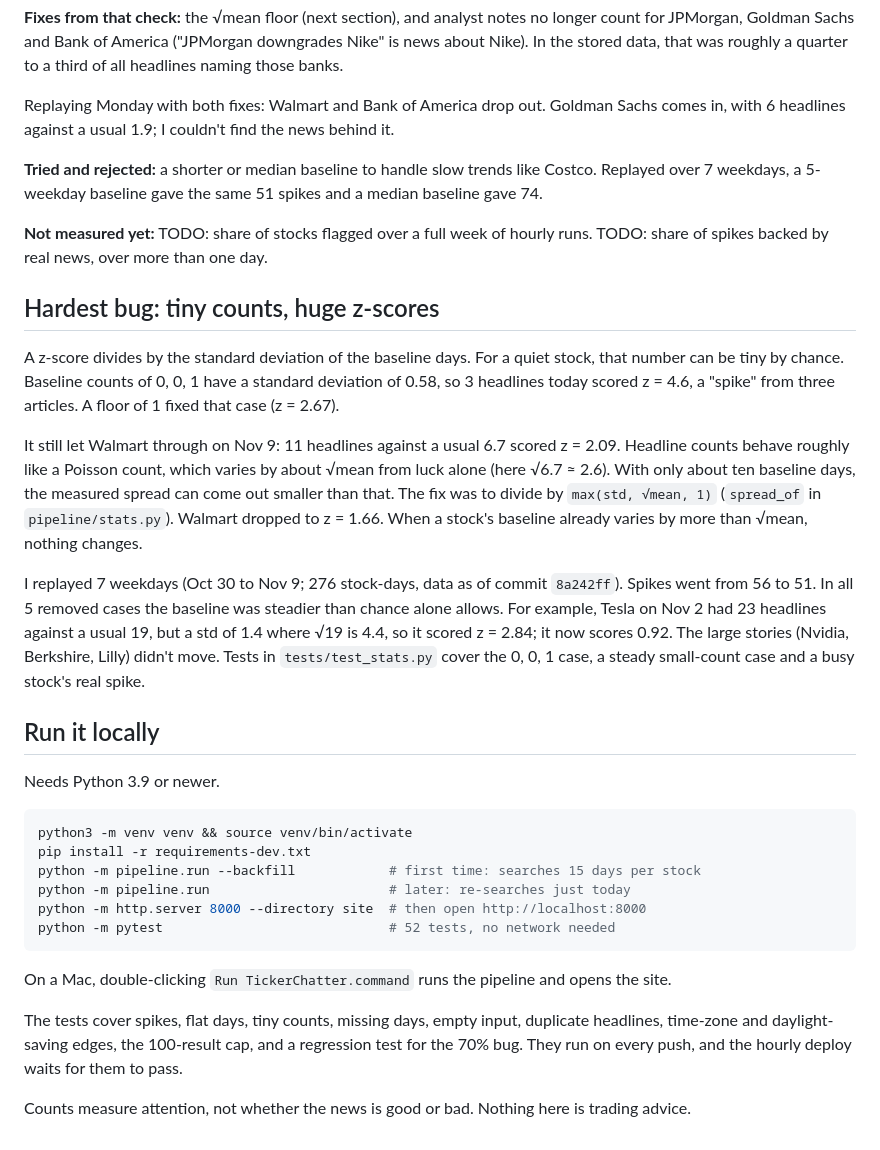
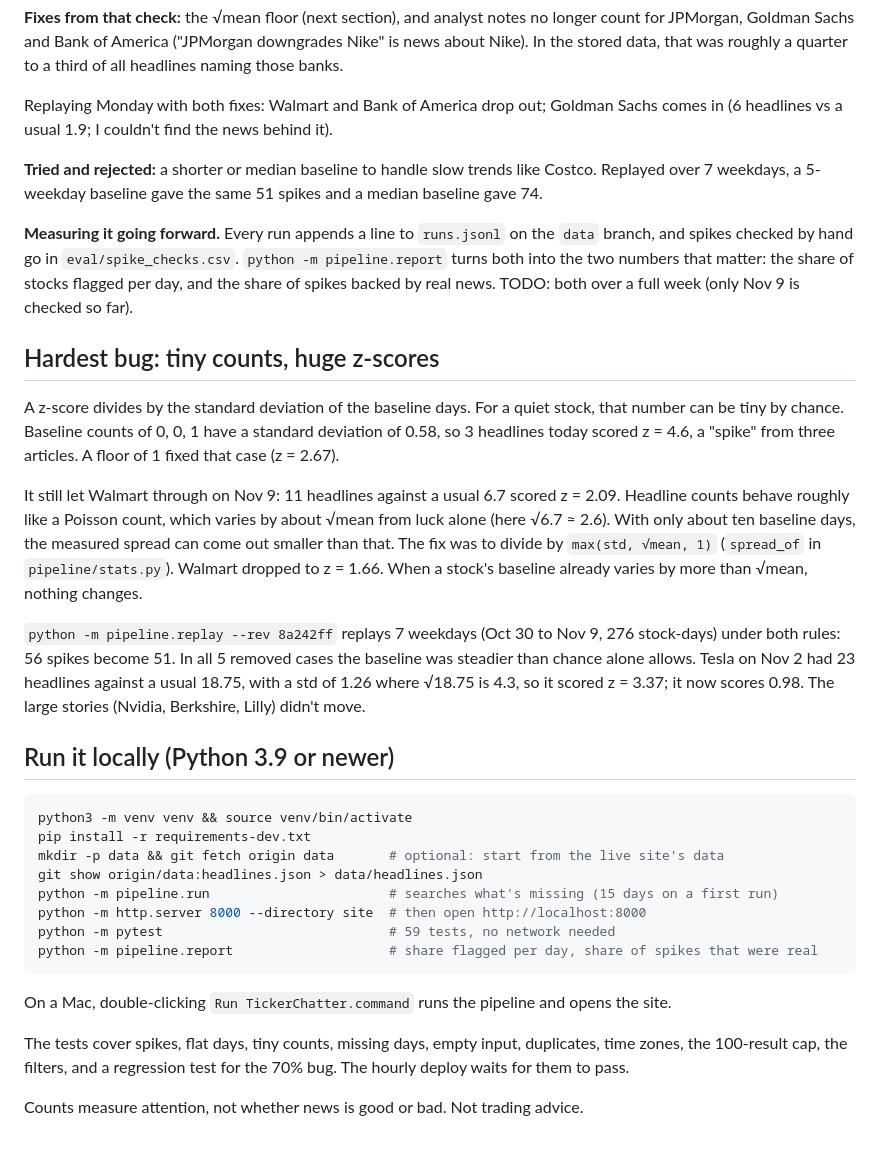
Before and after one commit to jqin110-tech/tickerchatter, a Markdown page: README.md, the part around one of its changes. GitHub-like rendering.

````diff
--- a/README.md
+++ b/README.md
@@ -59,16 +61,18 @@ no longer count for JPMorgan, Goldman Sachs and Bank of America ("JPMorgan
 downgrades Nike" is news about Nike). In the stored data, that was roughly a
 quarter to a third of all headlines naming those banks.
 
-Replaying Monday with both fixes: Walmart and Bank of America drop out.
-Goldman Sachs comes in, with 6 headlines against a usual 1.9; I couldn't
-find the news behind it.
+Replaying Monday with both fixes: Walmart and Bank of America drop out; Goldman
+Sachs comes in (6 headlines vs a usual 1.9; I couldn't find the news behind it).
 
 **Tried and rejected:** a shorter or median baseline to handle slow trends
 like Costco. Replayed over 7 weekdays, a 5-weekday baseline gave the same
 51 spikes and a median baseline gave 74.
 
-**Not measured yet:** TODO: share of stocks flagged over a full week of hourly
-runs. TODO: share of spikes backed by real news, over more than one day.
+**Measuring it going forward.** Every run appends a line to `runs.jsonl` on
+the `data` branch, and spikes checked by hand go in `eval/spike_checks.csv`.
+`python -m pipeline.report` turns both into the two numbers that matter:
+the share of stocks flagged per day, and the share of spikes backed by real
+news. TODO: both over a full week (only Nov 9 is checked so far).
 
 ## Hardest bug: tiny counts, huge z-scores
 
@@ -85,33 +89,30 @@ that. The fix was to divide by `max(std, √mean, 1)` (`spread_of` in
 `pipeline/stats.py`). Walmart dropped to z = 1.66. When a stock's
 baseline already varies by more than √mean, nothing changes.
 
-I replayed 7 weekdays (Oct 30 to Nov 9; 276 stock-days, data as of
-commit `8a242ff`). Spikes went from 56 to 51. In all 5 removed cases the
-baseline was steadier than chance alone allows. For example, Tesla on
-Nov 2 had 23 headlines against a usual 19, but a std of 1.4 where √19
-is 4.4, so it scored z = 2.84; it now scores 0.92. The large stories
-(Nvidia, Berkshire, Lilly) didn't move. Tests in `tests/test_stats.py`
-cover the 0, 0, 1 case, a steady small-count case and a busy stock's
-real spike.
+`python -m pipeline.replay --rev 8a242ff` replays 7 weekdays (Oct 30 to
+Nov 9, 276 stock-days) under both rules: 56 spikes become 51. In all 5
+removed cases the baseline was steadier than chance alone allows. Tesla
+on Nov 2 had 23 headlines against a usual 18.75, with a std of 1.26 where
+√18.75 is 4.3, so it scored z = 3.37; it now scores 0.98. The large stories
+(Nvidia, Berkshire, Lilly) didn't move.
 
-## Run it locally
+## Run it locally (Python 3.9 or newer)
 
-Needs Python 3.9 or newer.
 ```bash
 python3 -m venv venv && source venv/bin/activate
 pip install -r requirements-dev.txt
-python -m pipeline.run --backfill            # first time: searches 15 days per stock
-python -m pipeline.run                       # later: re-searches just today
+mkdir -p data && git fetch origin data       # optional: start from the live site's data
+git show origin/data:headlines.json > data/headlines.json
+python -m pipeline.run                       # searches what's missing (15 days on a first run)
 python -m http.server 8000 --directory site  # then open http://localhost:8000
-python -m pytest                             # 52 tests, no network needed
+python -m pytest                             # 59 tests, no network needed
+python -m pipeline.report                    # share flagged per day, share of spikes that were real
 ```
 
 On a Mac, double-clicking `Run TickerChatter.command` runs the pipeline and opens the site.
 
 The tests cover spikes, flat days, tiny counts, missing days, empty input,
-duplicate headlines, time-zone and daylight-saving edges, the 100-result cap,
-and a regression test for the 70% bug. They run on every push, and the hourly
-deploy waits for them to pass.
+duplicates, time zones, the 100-result cap, the filters, and a regression
+test for the 70% bug. The hourly deploy waits for them to pass.
 
-Counts measure attention, not whether the news is good or bad. Nothing
-here is trading advice.
+Counts measure attention, not whether news is good or bad. Not trading advice.
````
Also changed, not shown: other parts of README.md (+6 -4 lines), docs/screenshot.png (added), 13 other files.
